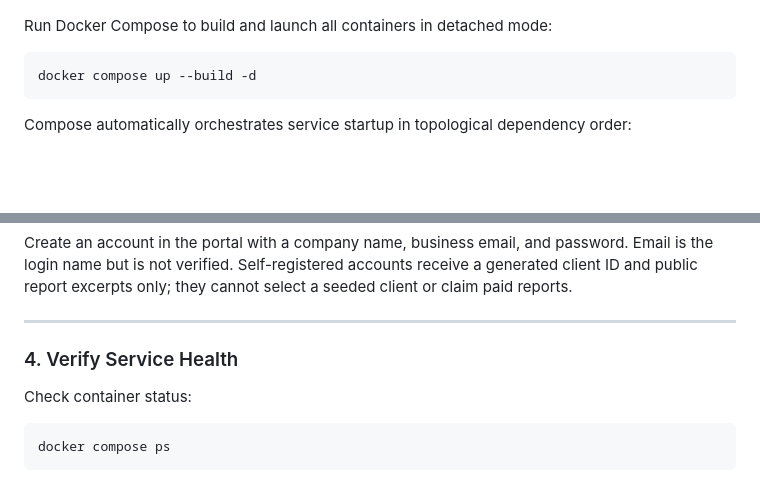
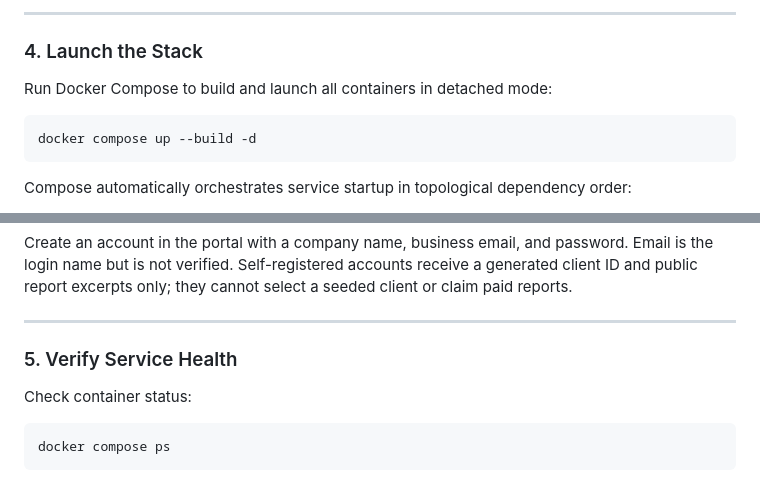
Before and after one commit to suyash-rgb/Project-Atlas, a Markdown page: README.md, 2 parts joined by grey strips. Rendered like a GitHub page; blank space fills up the shorter version.

```diff
--- a/README.md
+++ b/README.md
@@ -98,3 +241,6 @@ SEMANTIC_CACHE_THRESHOLD=0.90
+---
+
+### 4. Launch the Stack
 
 Run Docker Compose to build and launch all containers in detached mode:
 
@@ -116,7 +262,7 @@ select a seeded client or claim paid reports.
 
 ---
 
-### 4. Verify Service Health
+### 5. Verify Service Health
 
 Check container status:
 
```
Also changed, not shown: other parts of README.md (+144 -1 lines), ONE_PAGE_NOTE.md (+8 -4 lines).
